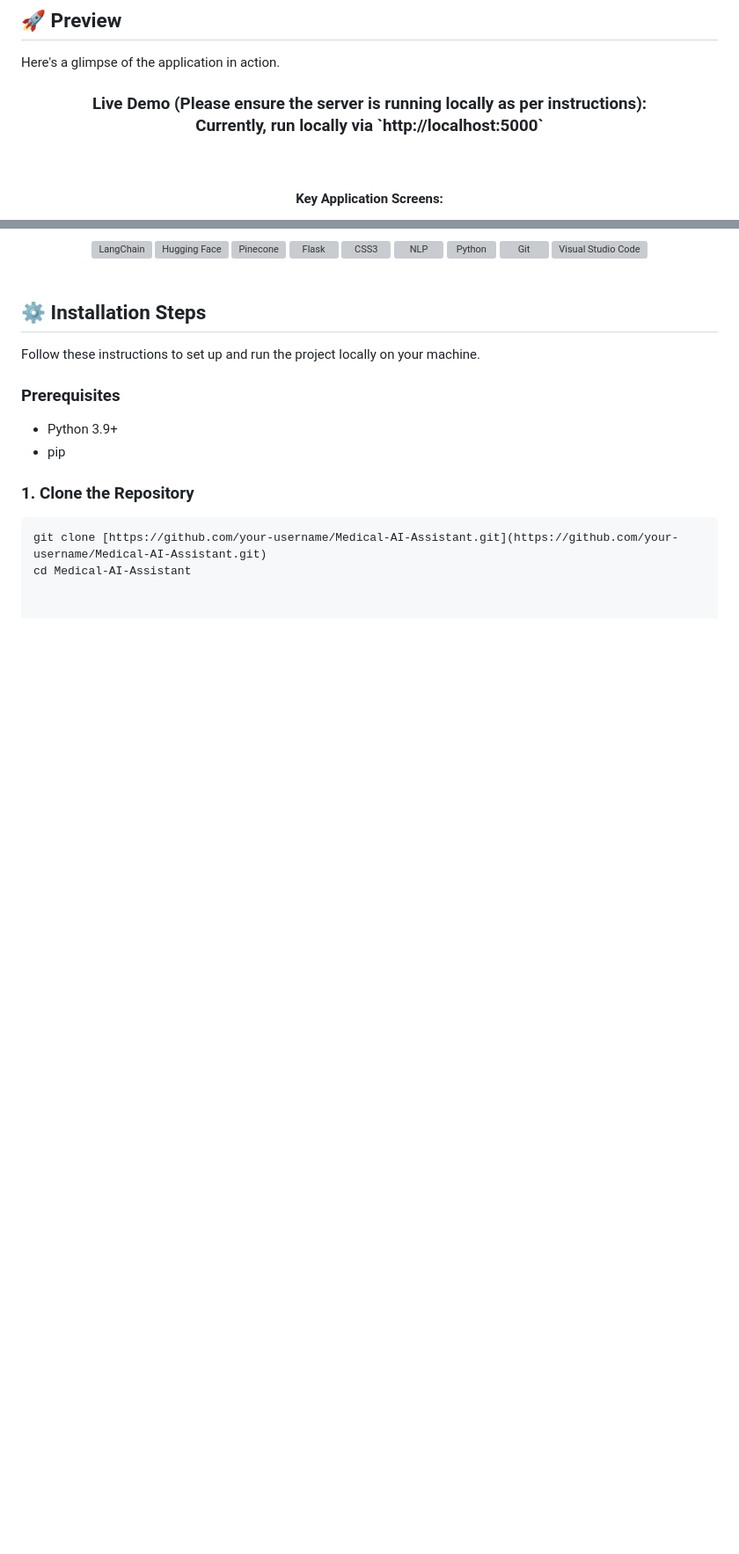
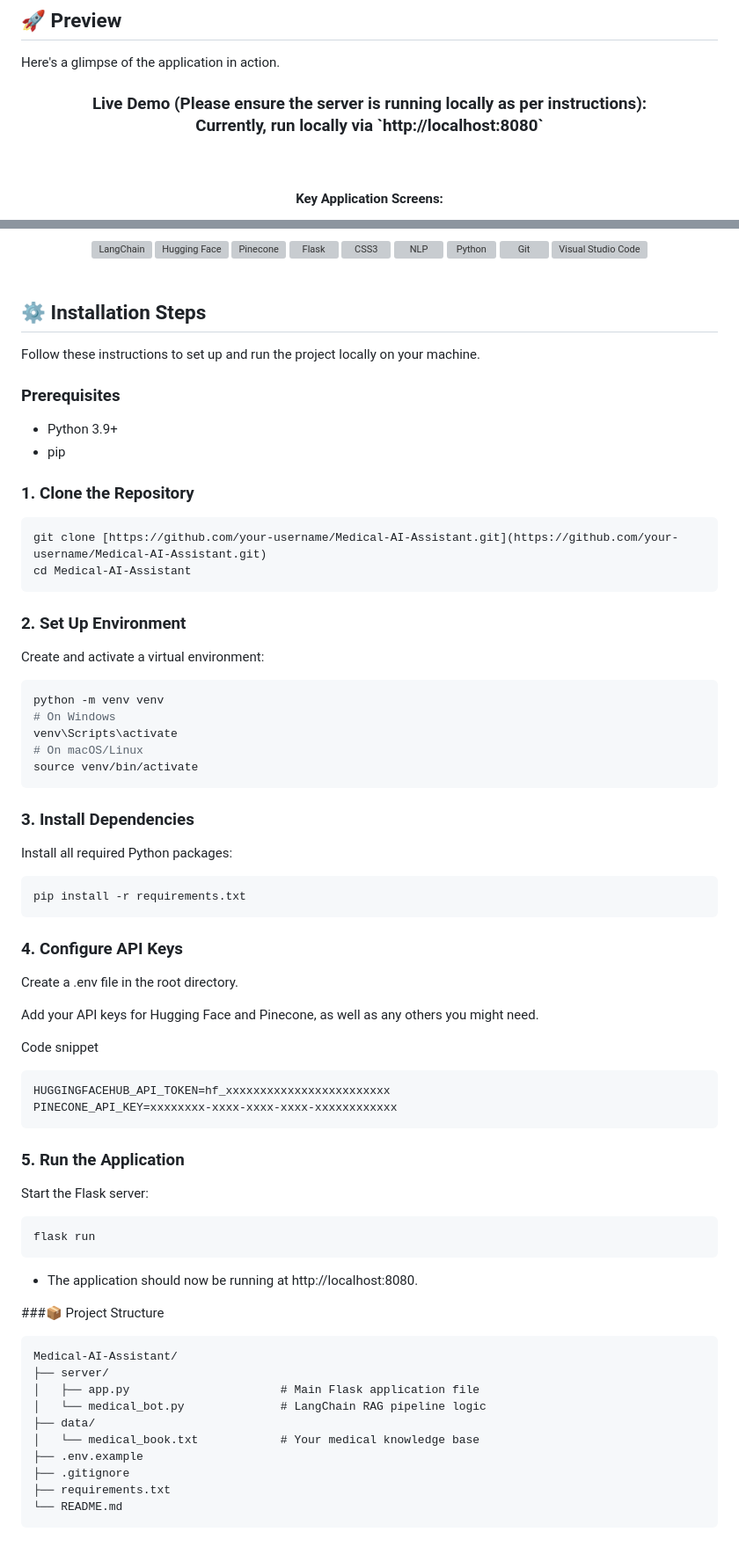
Before and after one commit to AbhinuYadav/Medical_Bot, a Markdown page: README.md, 2 parts joined by grey strips. Shown: that part at 88% size. GitHub-like rendering; blank space fills up the shorter version; grey boxes are pictures that could not be loaded.

````diff
--- a/README.md
+++ b/README.md
@@ -16,7 +16,7 @@ Here's a glimpse of the application in action.
 <h3 align="center">
   Live Demo (Please ensure the server is running locally as per instructions):
   <br>
-  Currently, run locally via `http://localhost:5000`
+  Currently, run locally via `http://localhost:8080`
 </h3>
 
 <div align="center">
@@ -72,3 +72,53 @@ Follow these instructions to set up and run the project locally on your machine.
 ```bash
 git clone [https://github.com/your-username/Medical-AI-Assistant.git](https://github.com/your-username/Medical-AI-Assistant.git)
 cd Medical-AI-Assistant
+```
+
+### 2. Set Up Environment
+Create and activate a virtual environment:
+
+```bash
+python -m venv venv
+# On Windows
+venv\Scripts\activate
+# On macOS/Linux
+source venv/bin/activate
+```
+### 3. Install Dependencies
+Install all required Python packages:
+
+```bash
+pip install -r requirements.txt
+```
+### 4. Configure API Keys
+Create a .env file in the root directory.
+
+Add your API keys for Hugging Face and Pinecone, as well as any others you might need.
+
+Code snippet
+```bash
+HUGGINGFACEHUB_API_TOKEN=hf_xxxxxxxxxxxxxxxxxxxxxxxx
+PINECONE_API_KEY=xxxxxxxx-xxxx-xxxx-xxxx-xxxxxxxxxxxx
+```
+
+### 5. Run the Application
+Start the Flask server:
+
+```bash
+flask run
+```
+* The application should now be running at http://localhost:8080.
+
+###📦 Project Structure
+```
+Medical-AI-Assistant/
+├── server/
+│   ├── app.py                      # Main Flask application file
+│   └── medical_bot.py              # LangChain RAG pipeline logic
+├── data/
+│   └── medical_book.txt            # Your medical knowledge base
+├── .env.example
+├── .gitignore
+├── requirements.txt
+└── README.md
+```
````
